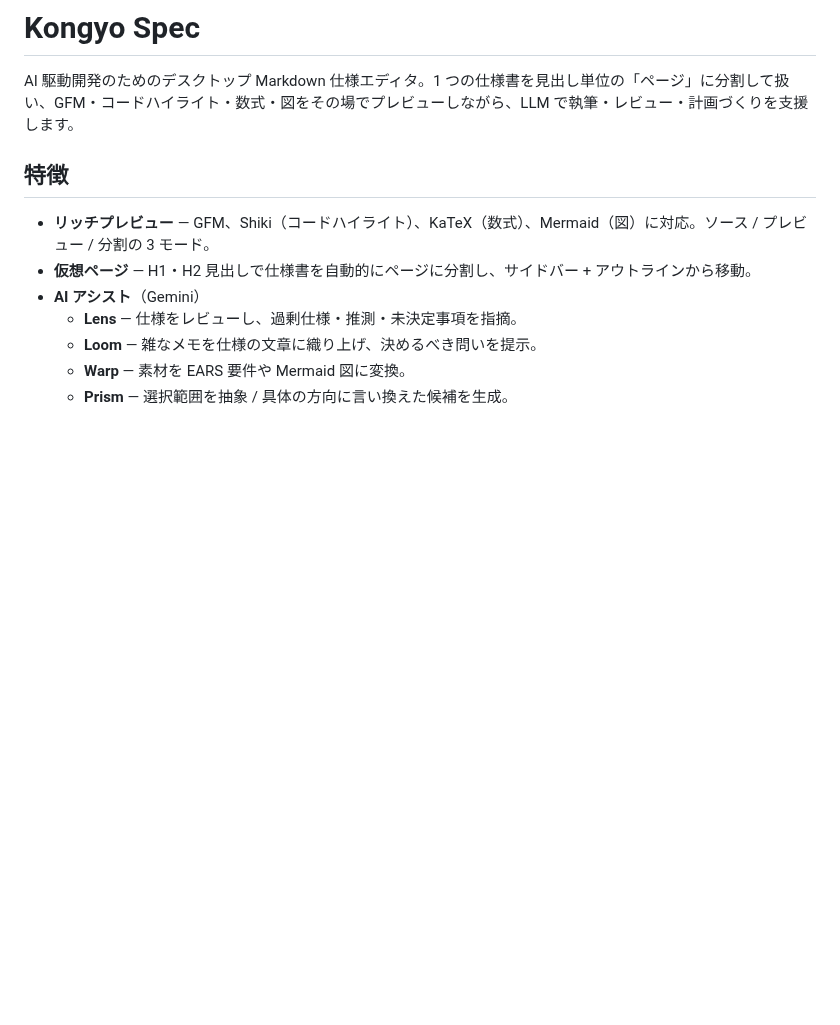
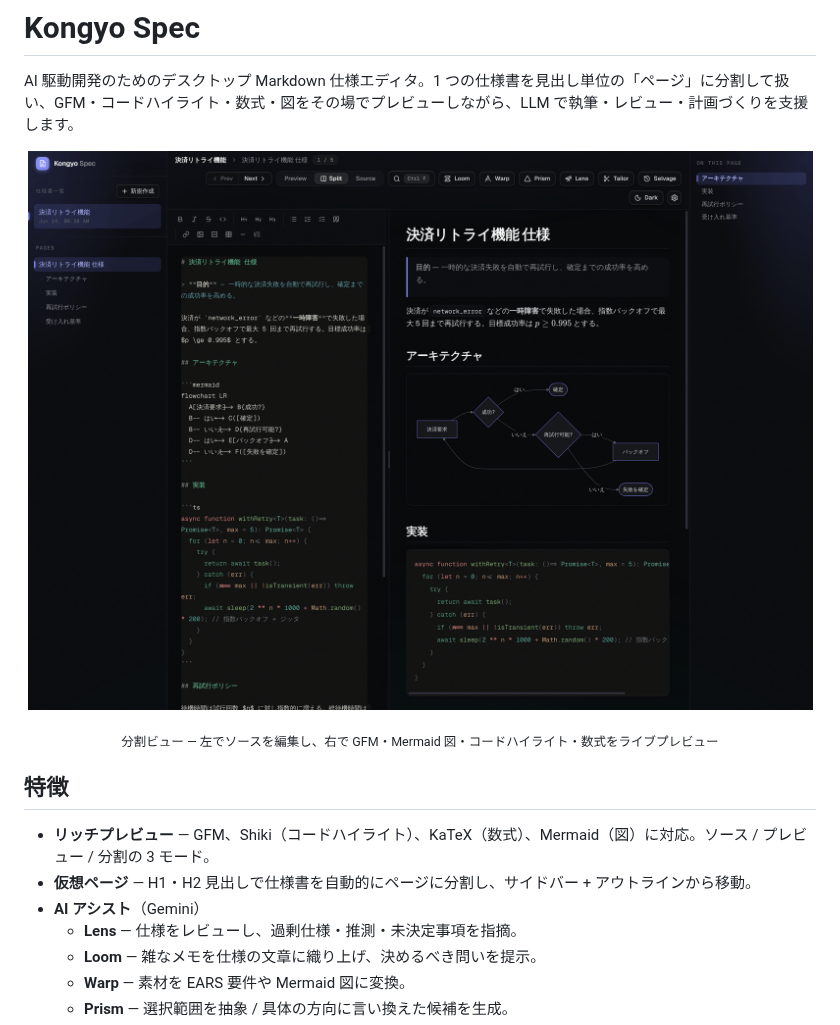
Before and after one commit to kongyo2/kongyo-spec, a Markdown page: README.md, the part around the change. Drawn GitHub-style; pictures changed too: docs/screenshot.png (added); blank space fills up the shorter version.

Commit message:
Add README hero screenshot of the split-view editor
Showcases the split view (source ↔ live preview) with a Mermaid
flowchart, Shiki-highlighted TypeScript, KaTeX math, the virtual-page
sidebar, and the on-page outline in one frame.

https://claude.ai/code/session_01469B8ioHWcbtStABvrCjWG

```diff
--- a/README.md
+++ b/README.md
@@ -1,6 +1,12 @@
 # Kongyo Spec
 
 AI 駆動開発のためのデスクトップ Markdown 仕様エディタ。1 つの仕様書を見出し単位の「ページ」に分割して扱い、GFM・コードハイライト・数式・図をその場でプレビューしながら、LLM で執筆・レビュー・計画づくりを支援します。
+
+<p align="center">
+  <img src="./docs/screenshot.png" alt="Kongyo Spec の分割ビュー。左でソースを編集し、右で Mermaid 図・Shiki コードハイライト・KaTeX 数式をライブプレビュー。左サイドバーに見出し単位の仮想ページ、右に On this page アウトライン。" width="900">
+</p>
+
+<p align="center"><sub>分割ビュー — 左でソースを編集し、右で GFM・Mermaid 図・コードハイライト・数式をライブプレビュー</sub></p>
 
 ## 特徴
 
```
